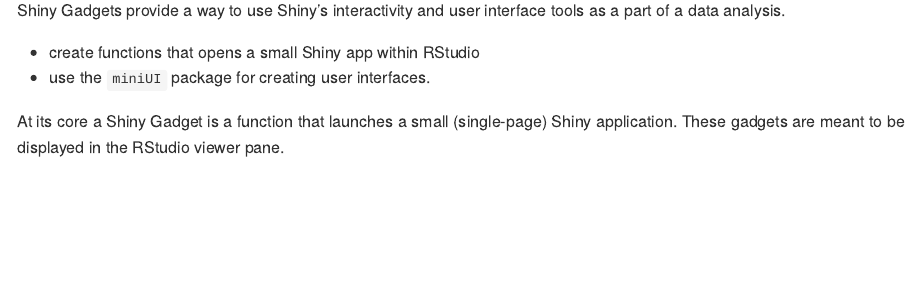
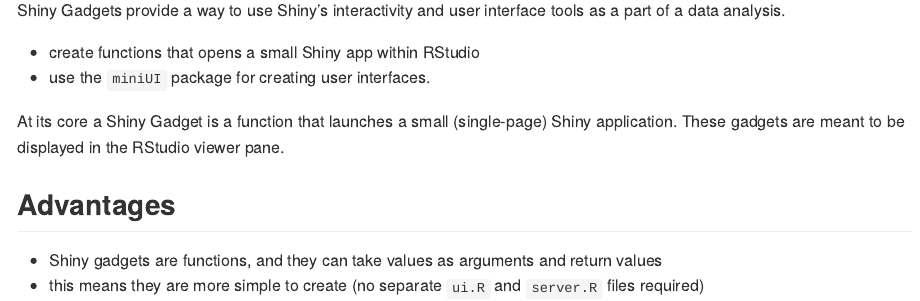
Before and after one commit to hookskl/ddp, an R Markdown document (shiny_gadgets/gadgets.Rmd): the page in a window 1100 px wide, from 110 px down. The pictures show the output file shiny_gadgets/gadgets.md that the author committed with the source, drawn offline in the style of GitHub.

Commit message:
shiny gadgets completed

```diff
--- a/shiny_gadgets/gadgets.Rmd
+++ b/shiny_gadgets/gadgets.Rmd
@@ -13,3 +13,8 @@
 * use the `miniUI` package for creating user interfaces.
 
 At its core a Shiny Gadget is a function that launches a small (single-page) Shiny application. These gadgets are meant to be displayed in the RStudio viewer pane.
+
+## Advantages
+
+* Shiny gadgets are functions, and they can take values as arguments and return values
+* this means they are more simple to create (no separate `ui.R` and `server.R` files required)
```
Also changed, not shown: shiny_gadgets/gadgets.md.
